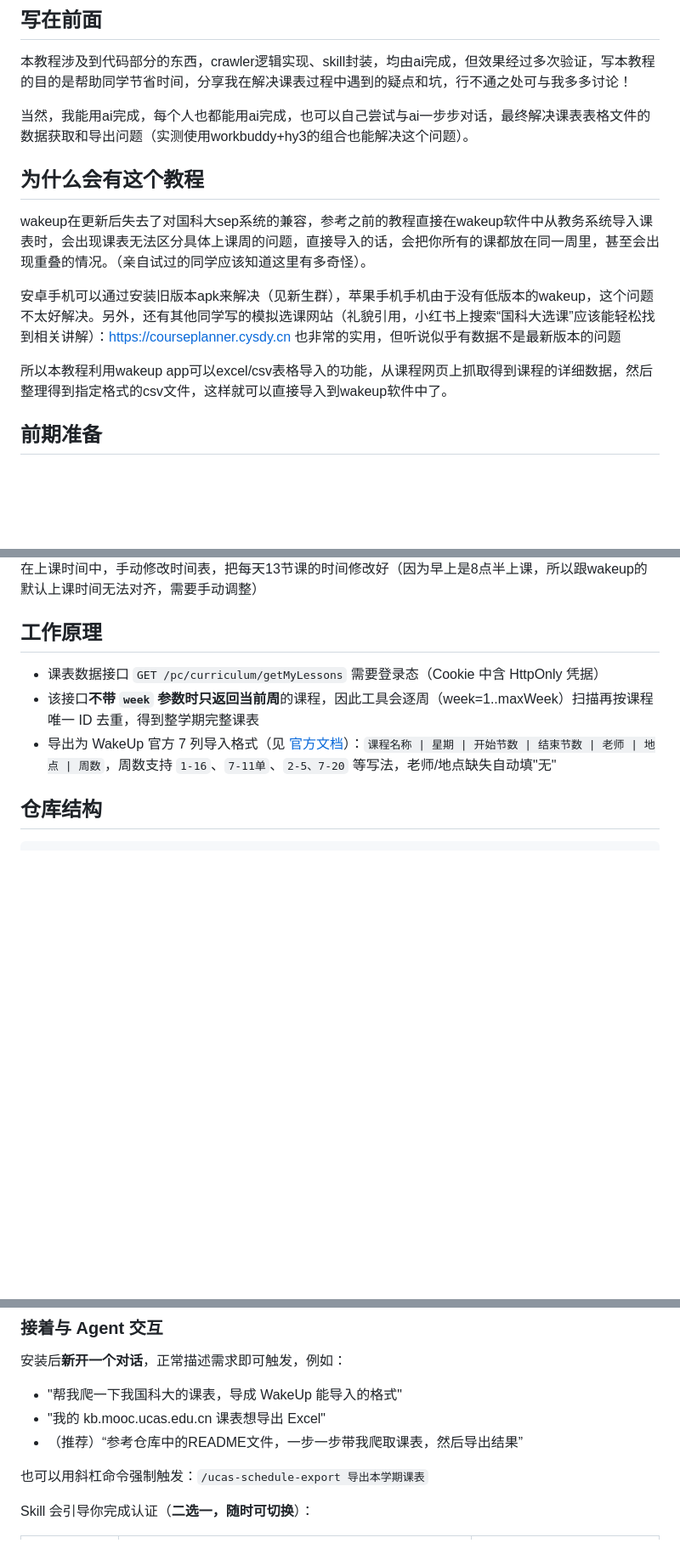
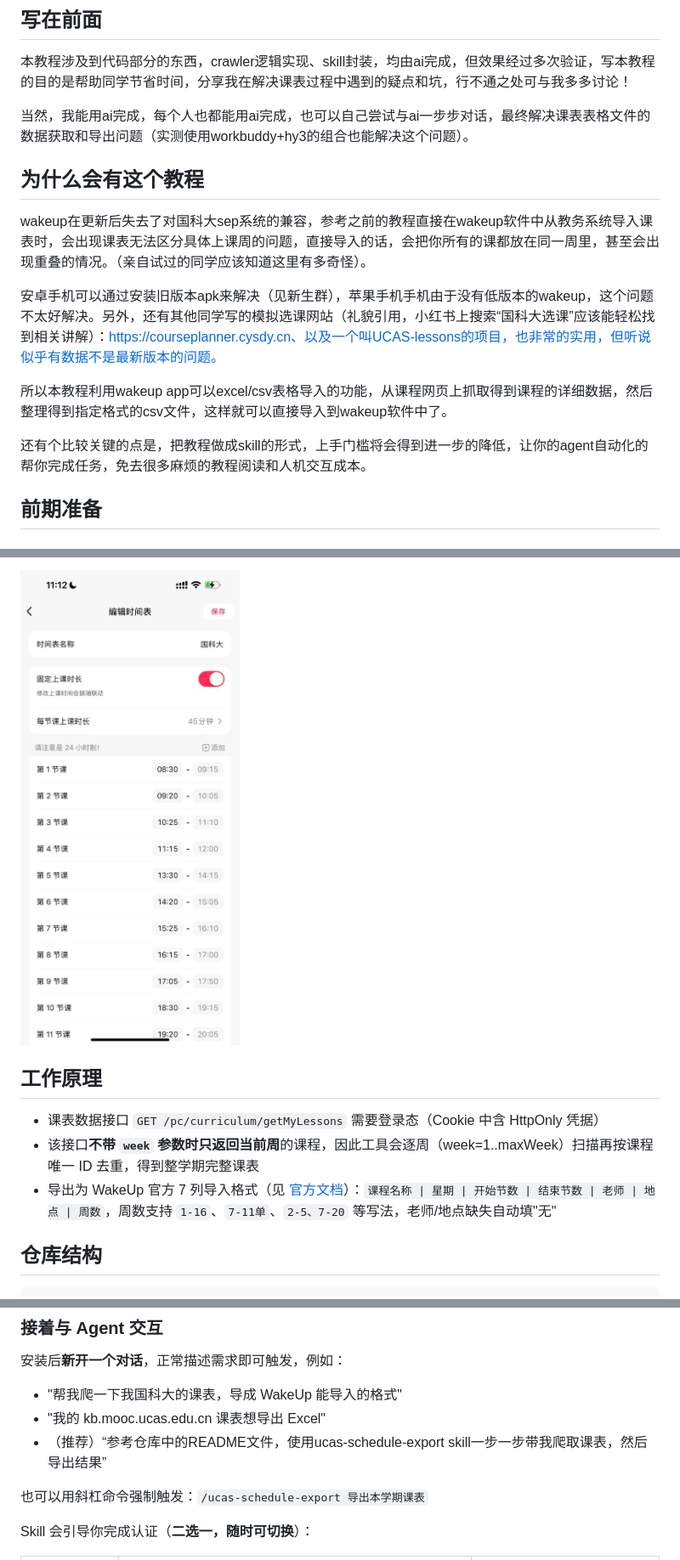
Before and after one commit to ProerLoneW/ucas-schedule-wakeup, a Markdown page: README.md, 3 parts joined by grey strips. Shown at 85% size. Drawn GitHub-style; pictures changed too: images/image14.jpg (added); blank space fills up the shorter version.

```diff
--- a/README.md
+++ b/README.md
@@ -16,13 +16,17 @@
 
 
 
+
+
 ## 为什么会有这个教程
 
 wakeup在更新后失去了对国科大sep系统的兼容，参考之前的教程直接在wakeup软件中从教务系统导入课表时，会出现课表无法区分具体上课周的问题，直接导入的话，会把你所有的课都放在同一周里，甚至会出现重叠的情况。（亲自试过的同学应该知道这里有多奇怪）。
 
-安卓手机可以通过安装旧版本apk来解决（见新生群），苹果手机手机由于没有低版本的wakeup，这个问题不太好解决。另外，还有其他同学写的模拟选课网站（礼貌引用，小红书上搜索“国科大选课”应该能轻松找到相关讲解）：https://courseplanner.cysdy.cn 也非常的实用，但听说似乎有数据不是最新版本的问题
+安卓手机可以通过安装旧版本apk来解决（见新生群），苹果手机手机由于没有低版本的wakeup，这个问题不太好解决。另外，还有其他同学写的模拟选课网站（礼貌引用，小红书上搜索“国科大选课”应该能轻松找到相关讲解）：https://courseplanner.cysdy.cn、以及一个叫UCAS-lessons的项目，也非常的实用，但听说似乎有数据不是最新版本的问题。
 
 所以本教程利用wakeup app可以excel/csv表格导入的功能，从课程网页上抓取得到课程的详细数据，然后整理得到指定格式的csv文件，这样就可以直接导入到wakeup软件中了。
+
+还有个比较关键的点是，把教程做成skill的形式，上手门槛将会得到进一步的降低，让你的agent自动化的帮你完成任务，免去很多麻烦的教程阅读和人机交互成本。
 
 
 
@@ -56,5 +53,5 @@ wakeup在更新后失去了对国科大sep系统的兼容，参考之前的教
 
-在上课时间中，手动修改时间表，把每天13节课的时间修改好（因为早上是8点半上课，所以跟wakeup的默认上课时间无法对齐，需要手动调整）
+![image14](images/image14.jpg)
 
 
 
@@ -128,7 +125,7 @@ python3 -m playwright install chromium   # 仅浏览器登录方式需要
 
 - "帮我爬一下我国科大的课表，导成 WakeUp 能导入的格式"
 - "我的 kb.mooc.ucas.edu.cn 课表想导出 Excel"
-- （推荐）“参考仓库中的README文件，一步一步带我爬取课表，然后导出结果”
+- （推荐）“参考仓库中的README文件，使用ucas-schedule-export skill一步一步带我爬取课表，然后导出结果”
 
 也可以用斜杠命令强制触发：`/ucas-schedule-export 导出本学期课表`
 
```
Also changed, not shown: other parts of README.md (+2 -9 lines).
